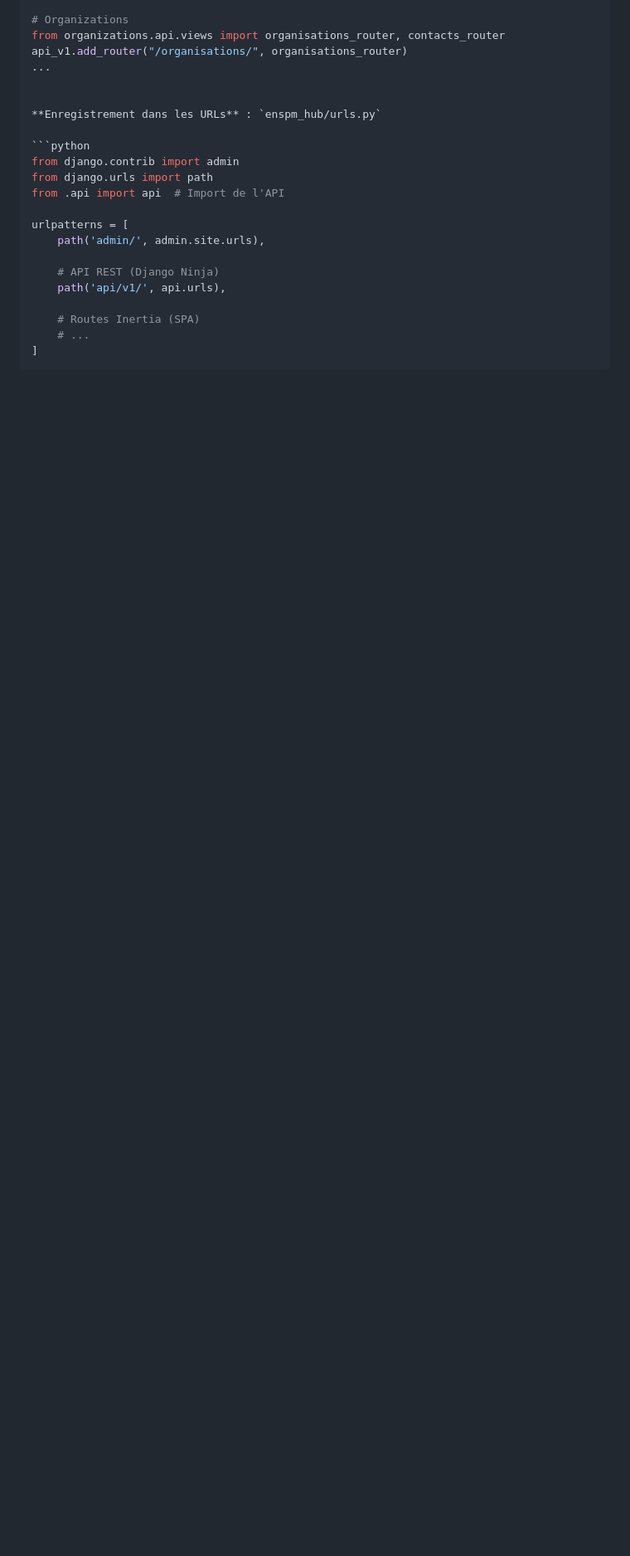
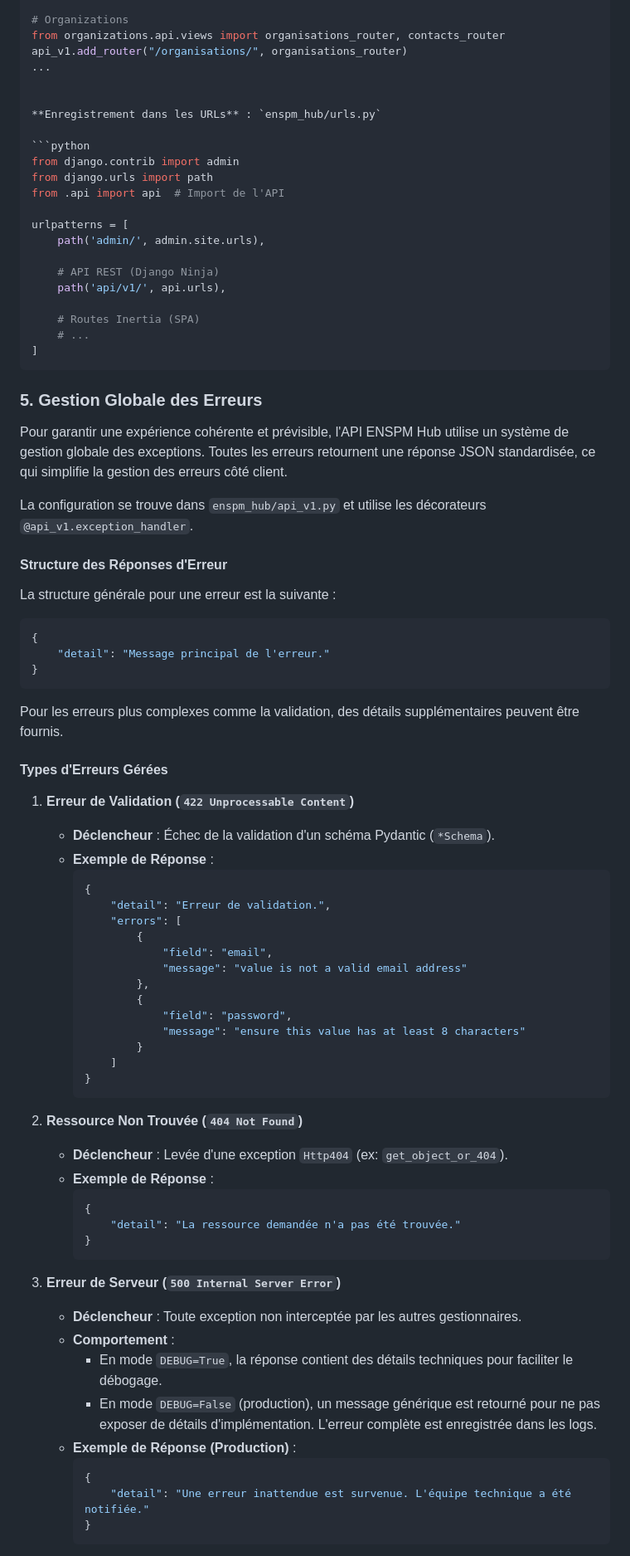
Before and after one commit to arison62/enpm_hub, a Markdown page: docs/guide.md, the part around one of its changes. Shown at 83% size. GitHub-like rendering; blank space fills up the shorter version.

Commit message:
feat: Implement password recovery and document error handling
This commit introduces two main features and one documentation update:

1.  **Password Recovery:**
    *   Adds a new API endpoint `POST /auth/recover-password` that allows users to request a new password.
    *   The backend generates a new random, secure password and sends it to the user's email address.
    *   The endpoint always returns a 204 No Content response to prevent user enumeration attacks.
    *   Includes a new HTML email template for the recovery email.

2.  **Standardized API Error Handling:**
    *   Implements global exception handlers for the Django Ninja API.
    *   Ensures that all error responses (e.g., validation, not found, server errors) follow a consistent JSON format.
    *   Introduces custom exception classes for better error management.

3.  **Documentation:**
    *   Adds a new section to the project's `guide.md` to document the new global error handling system, providing examples and usage guidelines.

````diff
--- a/docs/guide.md
+++ b/docs/guide.md
@@ -563,3 +563,64 @@ urlpatterns = [
     # ...
 ]
 ```
+
+### 5. Gestion Globale des Erreurs
+
+Pour garantir une expérience cohérente et prévisible, l'API ENSPM Hub utilise un système de gestion globale des exceptions. Toutes les erreurs retournent une réponse JSON standardisée, ce qui simplifie la gestion des erreurs côté client.
+
+La configuration se trouve dans `enspm_hub/api_v1.py` et utilise les décorateurs `@api_v1.exception_handler`.
+
+#### Structure des Réponses d'Erreur
+
+La structure générale pour une erreur est la suivante :
+
+```json
+{
+    "detail": "Message principal de l'erreur."
+}
+```
+
+Pour les erreurs plus complexes comme la validation, des détails supplémentaires peuvent être fournis.
+
+#### Types d'Erreurs Gérées
+
+1.  **Erreur de Validation (`422 Unprocessable Content`)**
+    -   **Déclencheur** : Échec de la validation d'un schéma Pydantic (`*Schema`).
+    -   **Exemple de Réponse** :
+        ```json
+        {
+            "detail": "Erreur de validation.",
+            "errors": [
+                {
+                    "field": "email",
+                    "message": "value is not a valid email address"
+                },
+                {
+                    "field": "password",
+                    "message": "ensure this value has at least 8 characters"
+                }
+            ]
+        }
+        ```
+
+2.  **Ressource Non Trouvée (`404 Not Found`)**
+    -   **Déclencheur** : Levée d'une exception `Http404` (ex: `get_object_or_404`).
+    -   **Exemple de Réponse** :
+        ```json
+        {
+            "detail": "La ressource demandée n'a pas été trouvée."
+        }
+        ```
+
+3.  **Erreur de Serveur (`500 Internal Server Error`)**
+    -   **Déclencheur** : Toute exception non interceptée par les autres gestionnaires.
+    -   **Comportement** :
+        -   En mode `DEBUG=True`, la réponse contient des détails techniques pour faciliter le débogage.
+        -   En mode `DEBUG=False` (production), un message générique est retourné pour ne pas exposer de détails d'implémentation. L'erreur complète est enregistrée dans les logs.
+    -   **Exemple de Réponse (Production)** :
+        ```json
+        {
+            "detail": "Une erreur inattendue est survenue. L'équipe technique a été notifiée."
+        }
+        ```
+
````
Also changed, not shown: other parts of docs/guide.md (+21 -0 lines).
